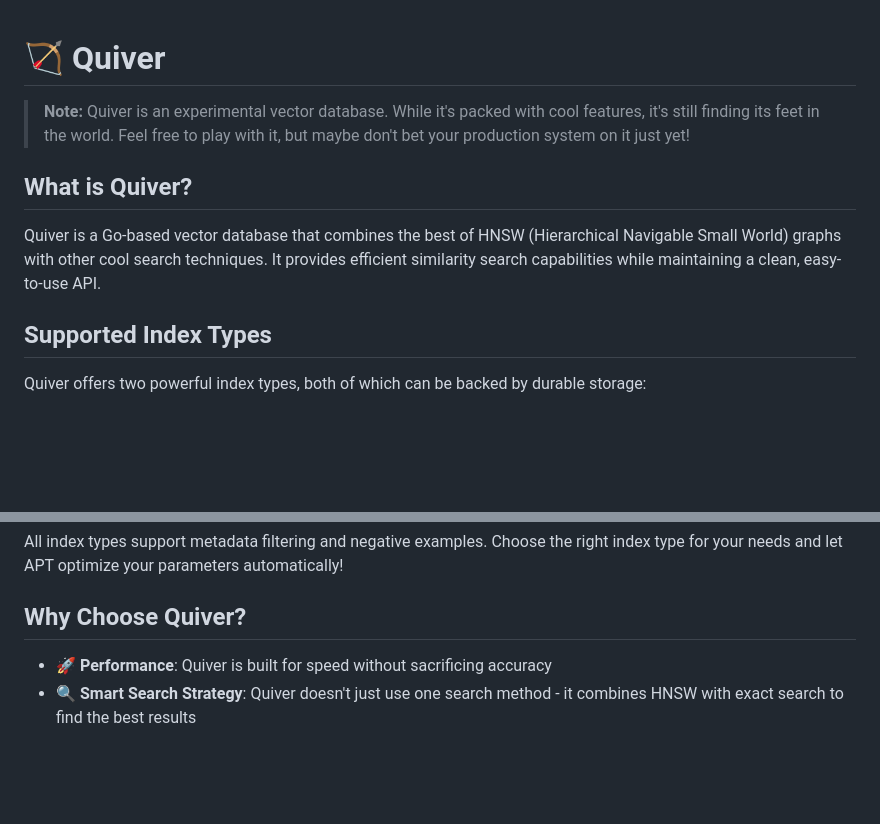
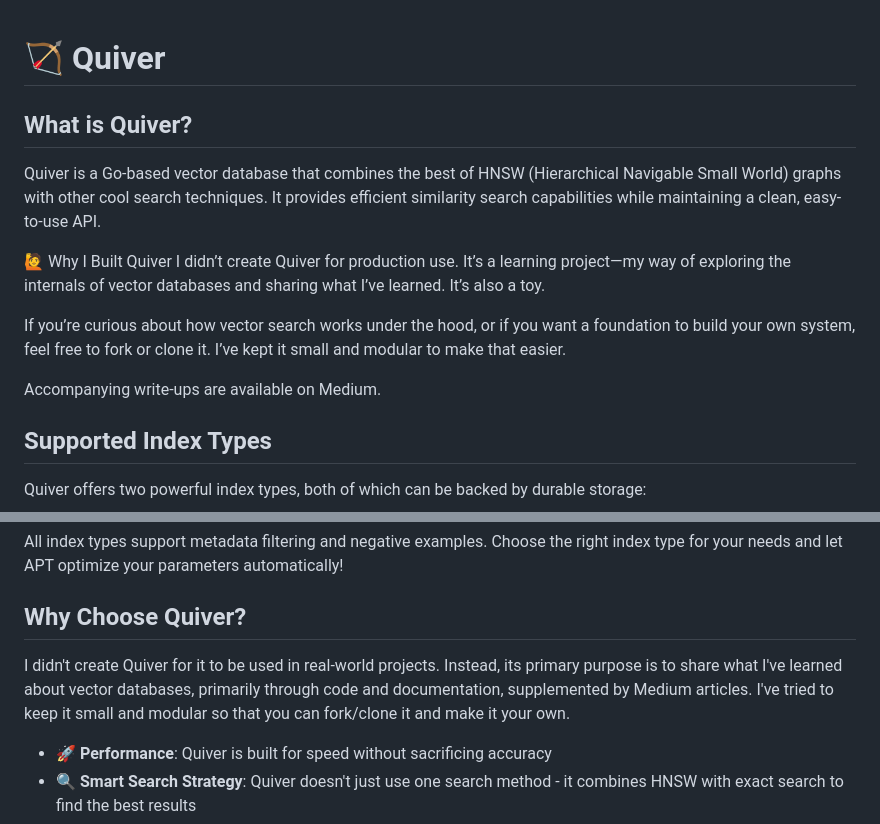
Before and after one commit to TFMV/quiver, a Markdown page: README.md, 2 parts joined by grey strips. Drawn GitHub-style; blank space fills up the shorter version.

Commit message:
Add intent note

```diff
--- a/README.md
+++ b/README.md
@@ -1,10 +1,15 @@
 # 🏹 Quiver
-
-> **Note:** Quiver is an experimental vector database. While it's packed with cool features, it's still finding its feet in the world. Feel free to play with it, but maybe don't bet your production system on it just yet!
 
 ## What is Quiver?
 
 Quiver is a Go-based vector database that combines the best of HNSW (Hierarchical Navigable Small World) graphs with other cool search techniques. It provides efficient similarity search capabilities while maintaining a clean, easy-to-use API.
+
+🙋 Why I Built Quiver
+I didn’t create Quiver for production use. It’s a learning project—my way of exploring the internals of vector databases and sharing what I’ve learned. It’s also a toy.
+
+If you’re curious about how vector search works under the hood, or if you want a foundation to build your own system, feel free to fork or clone it. I’ve kept it small and modular to make that easier.
+
+Accompanying write-ups are available on Medium.
 
 ## Supported Index Types
 
@@ -19,6 +24,8 @@ Both index types can be backed by **Parquet Storage**, which efficiently persist
 All index types support metadata filtering and negative examples. Choose the right index type for your needs and let APT optimize your parameters automatically!
 
 ## Why Choose Quiver?
+
+I didn't create Quiver for it to be used in real-world projects. Instead, its primary purpose is to share what I've learned about vector databases, primarily through code and documentation, supplemented by Medium articles. I've tried to keep it small and modular so that you can fork/clone it and make it your own.
 
 - **🚀 Performance**: Quiver is built for speed without sacrificing accuracy
 - **🔍 Smart Search Strategy**: Quiver doesn't just use one search method - it combines HNSW with exact search to find the best results
```
